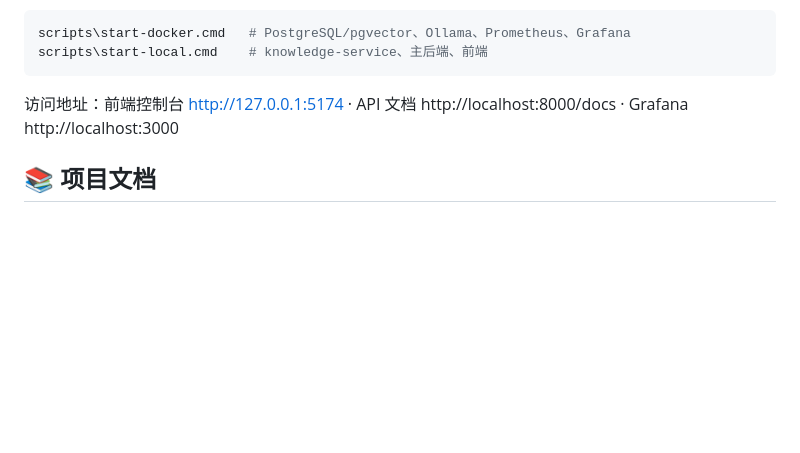
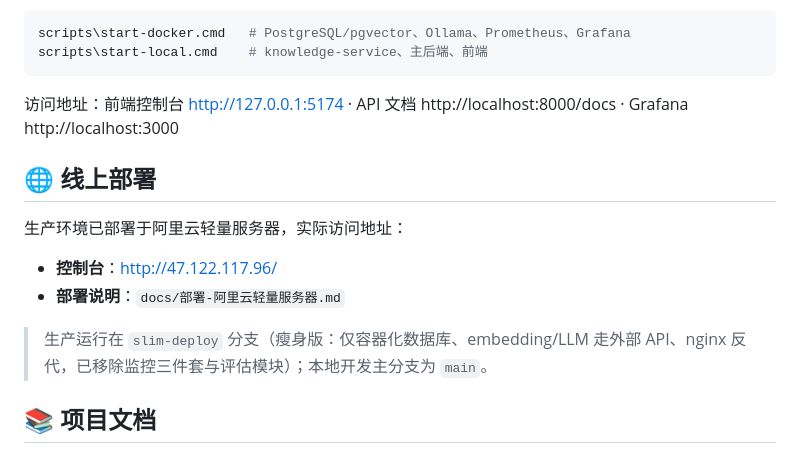
Before and after one commit to Xzcgod/FastGraph-Agent-Engine, a Markdown page: README.md, the part around the change. Drawn GitHub-style; blank space fills up the shorter version.

Commit message:
docs: README 补充线上部署地址与部署说明

```diff
--- a/README.md
+++ b/README.md
@@ -62,6 +62,15 @@ scripts\start-local.cmd    # knowledge-service、主后端、前端
 
 访问地址：前端控制台 http://127.0.0.1:5174 · API 文档 http://localhost:8000/docs · Grafana http://localhost:3000
 
+## 🌐 线上部署
+
+生产环境已部署于阿里云轻量服务器，实际访问地址：
+
+- **控制台**：http://47.122.117.96/
+- **部署说明**：`docs/部署-阿里云轻量服务器.md`
+
+> 生产运行在 `slim-deploy` 分支（瘦身版：仅容器化数据库、embedding/LLM 走外部 API、nginx 反代，已移除监控三件套与评估模块）；本地开发主分支为 `main`。
+
 ## 📚 项目文档
 
 - 📖 各目录结构说明与阅读路线：`app/README.md`、`services/README.md` 及各自子目录
```
